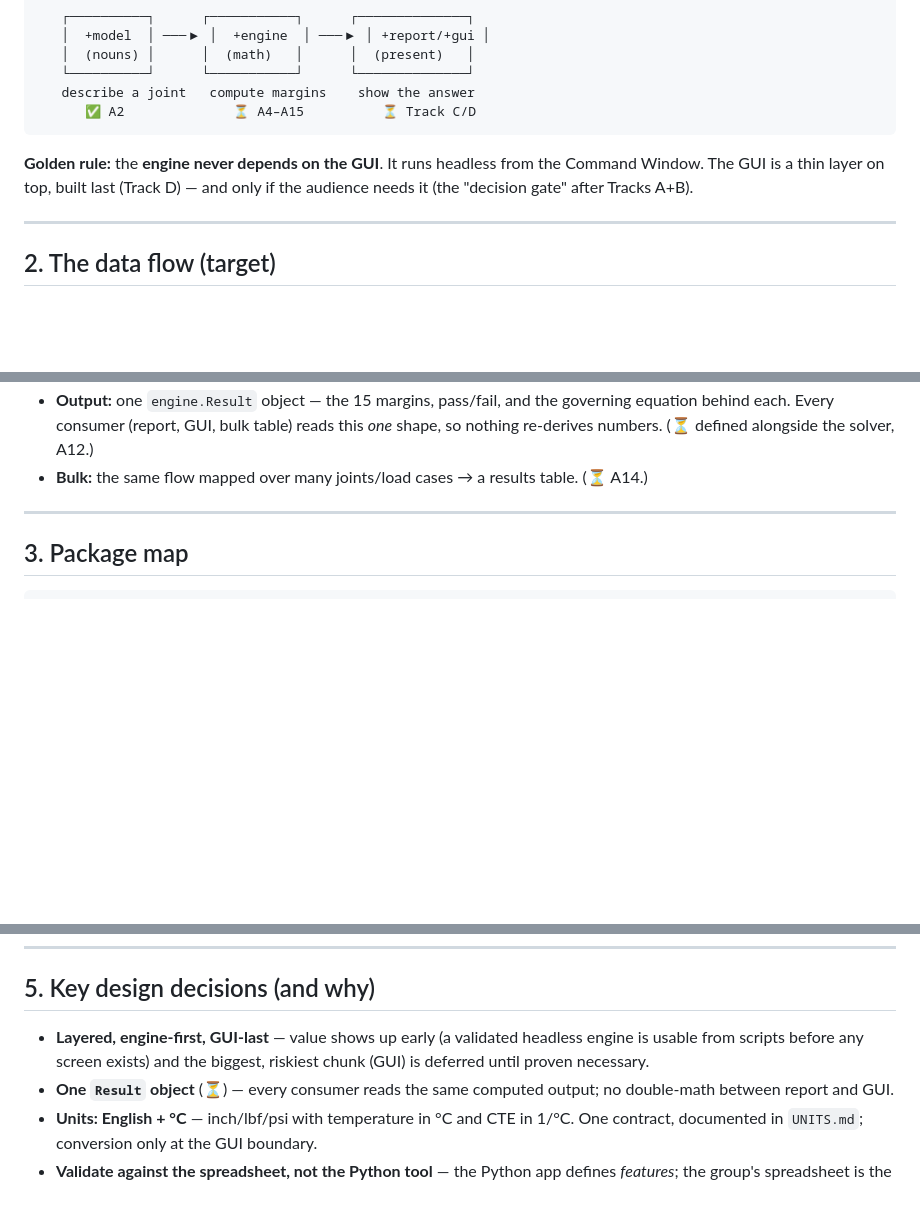
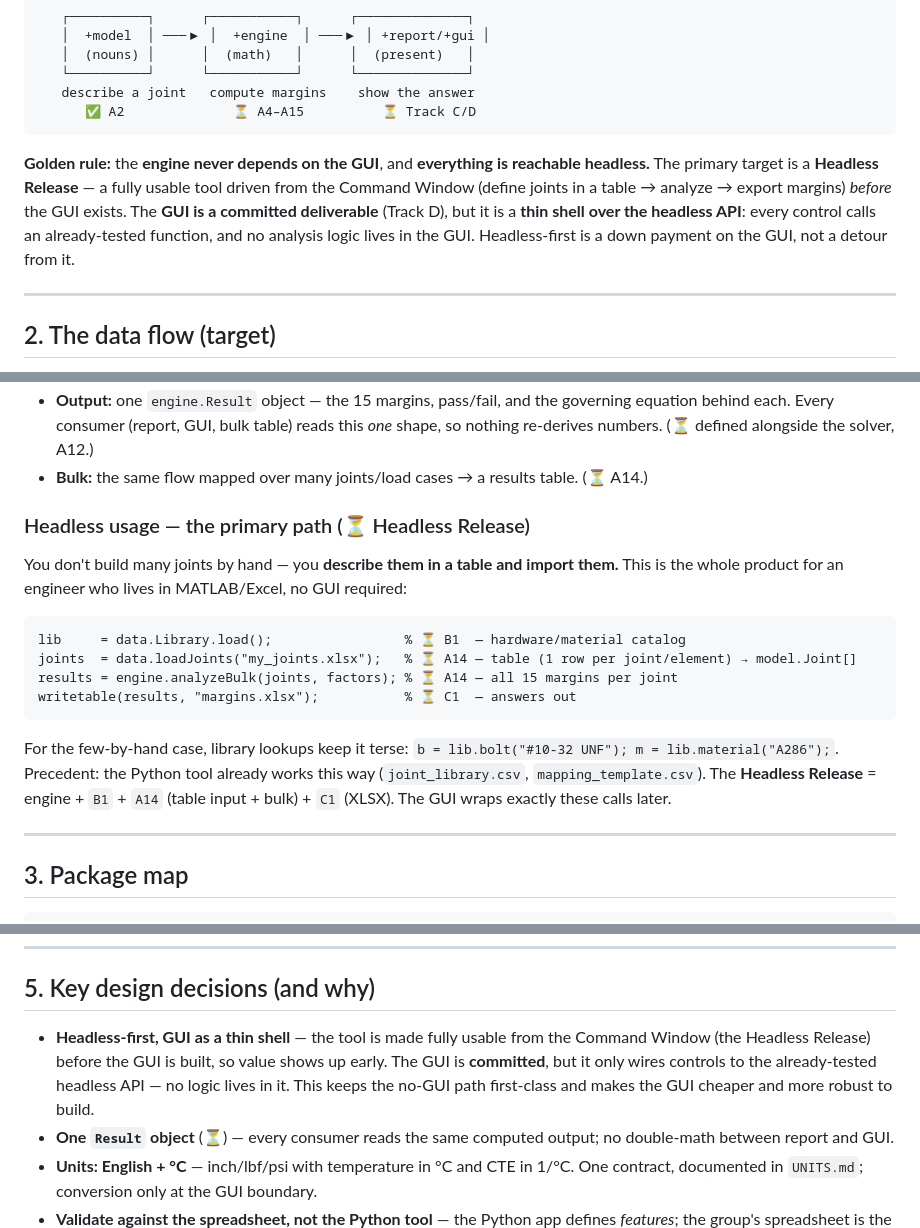
Before and after one commit to dbuddy25/fastener-matlab, a Markdown page: ARCHITECTURE.md, 3 parts joined by grey strips. Drawn GitHub-style; blank space fills up the shorter version.

Commit message:
Prioritize headless-first release; GUI committed as thin shell over headless API; fold table/CSV joint loader into A14

````diff
--- a/ARCHITECTURE.md
+++ b/ARCHITECTURE.md
@@ -25,9 +25,13 @@ kept in separate layers so each can be built and tested on its own:
       ✅ A2              ⏳ A4–A15          ⏳ Track C/D
 ```
 
-**Golden rule:** the **engine never depends on the GUI**. It runs headless from the
-Command Window. The GUI is a thin layer on top, built last (Track D) — and only if
-the audience needs it (the "decision gate" after Tracks A+B).
+**Golden rule:** the **engine never depends on the GUI**, and **everything is reachable
+headless.** The primary target is a **Headless Release** — a fully usable tool driven
+from the Command Window (define joints in a table → analyze → export margins) *before*
+the GUI exists. The **GUI is a committed deliverable** (Track D), but it is a **thin
+shell over the headless API**: every control calls an already-tested function, and no
+analysis logic lives in the GUI. Headless-first is a down payment on the GUI, not a
+detour from it.
 
 ---
 
@@ -47,6 +51,24 @@ The single flow everything is organized around:
   governing equation behind each. Every consumer (report, GUI, bulk table) reads this
   *one* shape, so nothing re-derives numbers. (⏳ defined alongside the solver, A12.)
 - **Bulk:** the same flow mapped over many joints/load cases → a results table. (⏳ A14.)
+
+### Headless usage — the primary path (⏳ Headless Release)
+
+You don't build many joints by hand — you **describe them in a table and import them.**
+This is the whole product for an engineer who lives in MATLAB/Excel, no GUI required:
+
+```matlab
+lib     = data.Library.load();                 % ⏳ B1  — hardware/material catalog
+joints  = data.loadJoints("my_joints.xlsx");   % ⏳ A14 — table (1 row per joint/element) → model.Joint[]
+results = engine.analyzeBulk(joints, factors); % ⏳ A14 — all 15 margins per joint
+writetable(results, "margins.xlsx");           % ⏳ C1  — answers out
+```
+
+For the few-by-hand case, library lookups keep it terse:
+`b = lib.bolt("#10-32 UNF"); m = lib.material("A286");`. Precedent: the Python tool
+already works this way (`joint_library.csv`, `mapping_template.csv`). The **Headless
+Release** = engine + `B1` + `A14` (table input + bulk) + `C1` (XLSX). The GUI wraps
+exactly these calls later.
 
 ---
 
@@ -92,9 +114,11 @@ bolts ignore. Keeping them one type lets a shared alloy serve both roles; the
 
 ## 5. Key design decisions (and why)
 
-- **Layered, engine-first, GUI-last** — value shows up early (a validated headless
-  engine is usable from scripts before any screen exists) and the biggest, riskiest
-  chunk (GUI) is deferred until proven necessary.
+- **Headless-first, GUI as a thin shell** — the tool is made fully usable from the
+  Command Window (the Headless Release) before the GUI is built, so value shows up
+  early. The GUI is **committed**, but it only wires controls to the already-tested
+  headless API — no logic lives in it. This keeps the no-GUI path first-class and
+  makes the GUI cheaper and more robust to build.
 - **One `Result` object** (⏳) — every consumer reads the same computed output; no
   double-math between report and GUI.
 - **Units: English + °C** — inch/lbf/psi with temperature in °C and CTE in 1/°C. One
````
Also changed, not shown: MATLAB_BUILD_GUIDE.md (+13 -9 lines), MATLAB_TOOL_PRD.md (+10 -3 lines).
